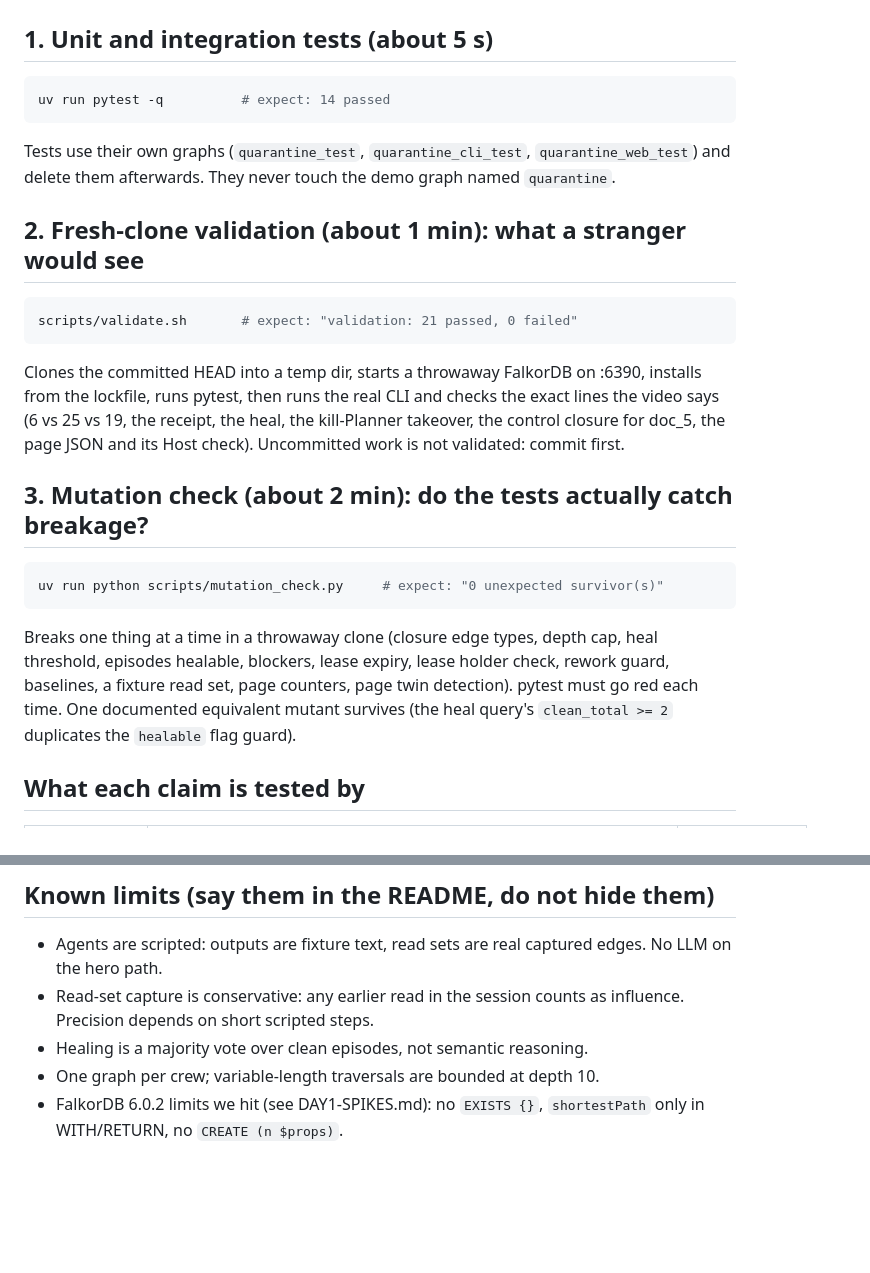
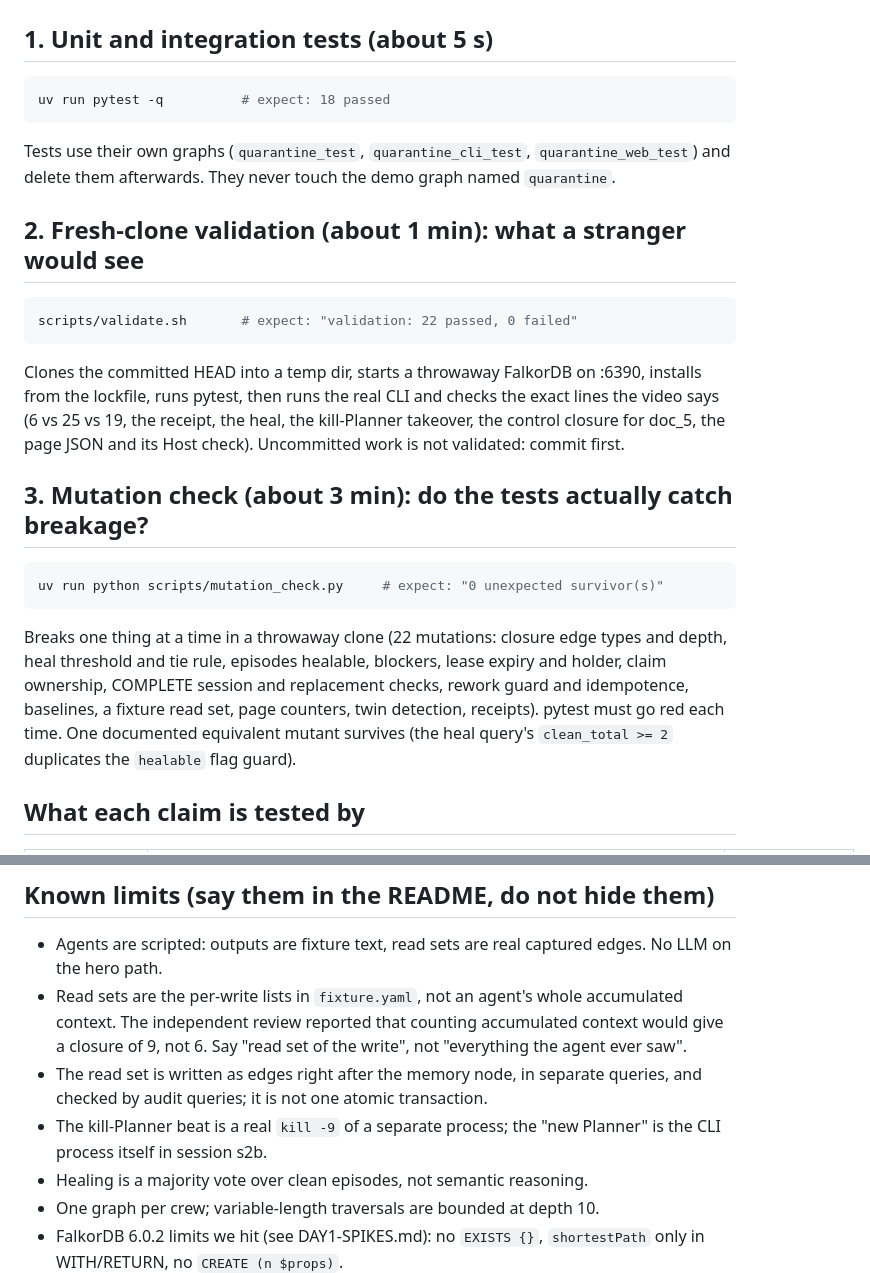
Before and after one commit to Ps23102004/graphhacks-quarantine, a Markdown page: docs/TESTING.md, 2 parts joined by grey strips. GitHub-like rendering; blank space fills up the shorter version.

Commit message:
docs: VALIDATION.md (Helix-style status), TESTING.md updated to 18 tests / 22 mutations, honest limits
Co-Authored-By: Claude Opus 5.5 <noreply@anthropic.com>

````diff
--- a/docs/TESTING.md
+++ b/docs/TESTING.md
@@ -16,7 +16,7 @@ uv sync
 ## 1. Unit and integration tests (about 5 s)
 
 ```bash
-uv run pytest -q          # expect: 14 passed
+uv run pytest -q          # expect: 18 passed
 ```
 
 Tests use their own graphs (`quarantine_test`, `quarantine_cli_test`, `quarantine_web_test`) and delete them afterwards. They never touch the demo graph named `quarantine`.
@@ -24,18 +24,18 @@ Tests use their own graphs (`quarantine_test`, `quarantine_cli_test`, `quarantin
 ## 2. Fresh-clone validation (about 1 min): what a stranger would see
 
 ```bash
-scripts/validate.sh       # expect: "validation: 21 passed, 0 failed"
+scripts/validate.sh       # expect: "validation: 22 passed, 0 failed"
 ```
 
 Clones the committed HEAD into a temp dir, starts a throwaway FalkorDB on :6390, installs from the lockfile, runs pytest, then runs the real CLI and checks the exact lines the video says (6 vs 25 vs 19, the receipt, the heal, the kill-Planner takeover, the control closure for doc_5, the page JSON and its Host check). Uncommitted work is not validated: commit first.
 
-## 3. Mutation check (about 2 min): do the tests actually catch breakage?
+## 3. Mutation check (about 3 min): do the tests actually catch breakage?
 
 ```bash
 uv run python scripts/mutation_check.py     # expect: "0 unexpected survivor(s)"
 ```
 
-Breaks one thing at a time in a throwaway clone (closure edge types, depth cap, heal threshold, episodes healable, blockers, lease expiry, lease holder check, rework guard, baselines, a fixture read set, page counters, page twin detection). pytest must go red each time. One documented equivalent mutant survives (the heal query's `clean_total >= 2` duplicates the `healable` flag guard).
+Breaks one thing at a time in a throwaway clone (22 mutations: closure edge types and depth, heal threshold and tie rule, episodes healable, blockers, lease expiry and holder, claim ownership, COMPLETE session and replacement checks, rework guard and idempotence, baselines, a fixture read set, page counters, twin detection, receipts). pytest must go red each time. One documented equivalent mutant survives (the heal query's `clean_total >= 2` duplicates the `healable` flag guard).
 
 ## What each claim is tested by
 
@@ -66,7 +70,9 @@ Breaks one thing at a time in a throwaway clone (closure edge types, depth cap,
 ## Known limits (say them in the README, do not hide them)
 
 - Agents are scripted: outputs are fixture text, read sets are real captured edges. No LLM on the hero path.
-- Read-set capture is conservative: any earlier read in the session counts as influence. Precision depends on short scripted steps.
+- Read sets are the per-write lists in `fixture.yaml`, not an agent's whole accumulated context. The independent review reported that counting accumulated context would give a closure of 9, not 6. Say "read set of the write", not "everything the agent ever saw".
+- The read set is written as edges right after the memory node, in separate queries, and checked by audit queries; it is not one atomic transaction.
+- The kill-Planner beat is a real `kill -9` of a separate process; the "new Planner" is the CLI process itself in session s2b.
 - Healing is a majority vote over clean episodes, not semantic reasoning.
 - One graph per crew; variable-length traversals are bounded at depth 10.
 - FalkorDB 6.0.2 limits we hit (see DAY1-SPIKES.md): no `EXISTS {}`, `shortestPath` only in WITH/RETURN, no `CREATE (n $props)`.
````
Also changed, not shown: other parts of docs/TESTING.md (+4 -0 lines), docs/VALIDATION.md (added, +49 -0 lines).
